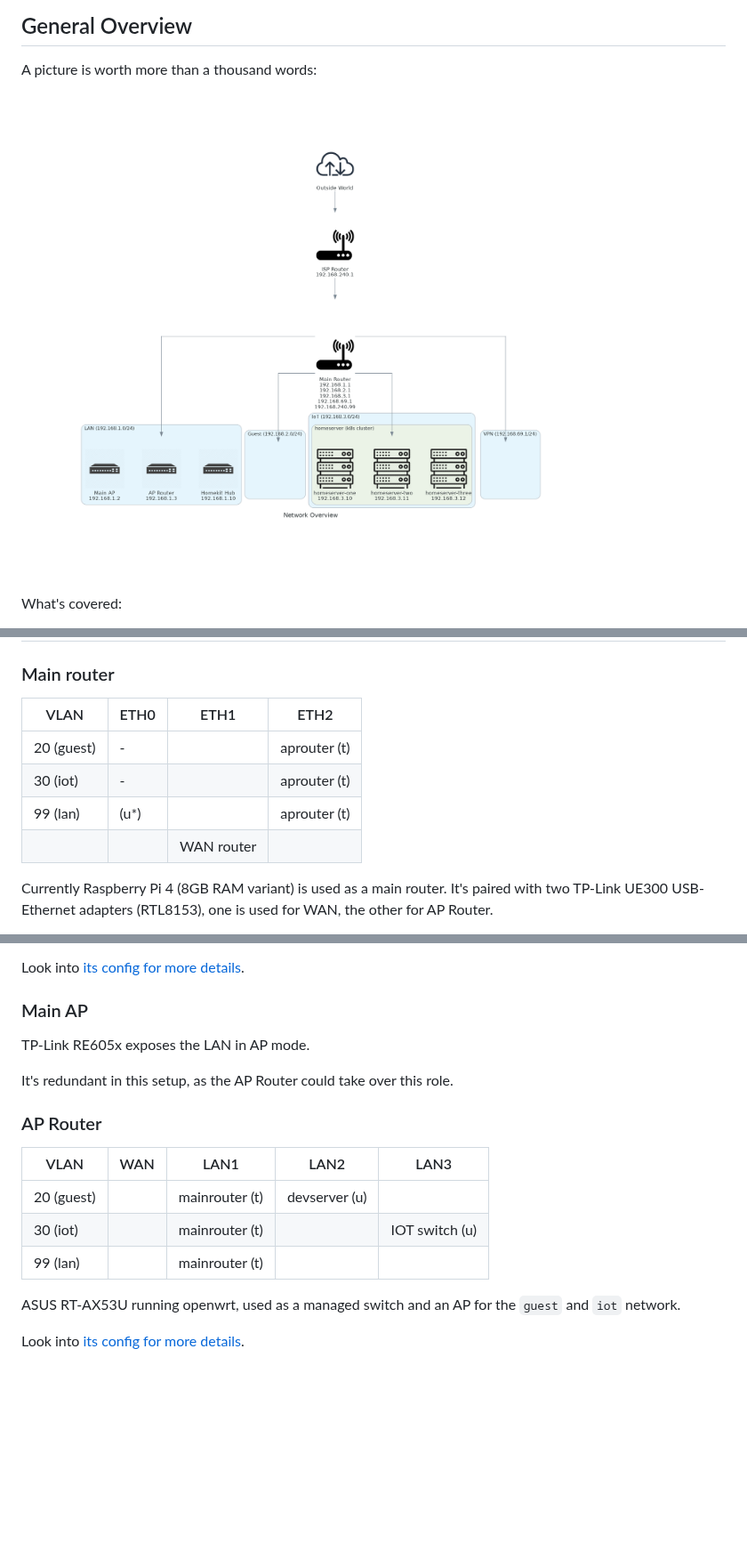
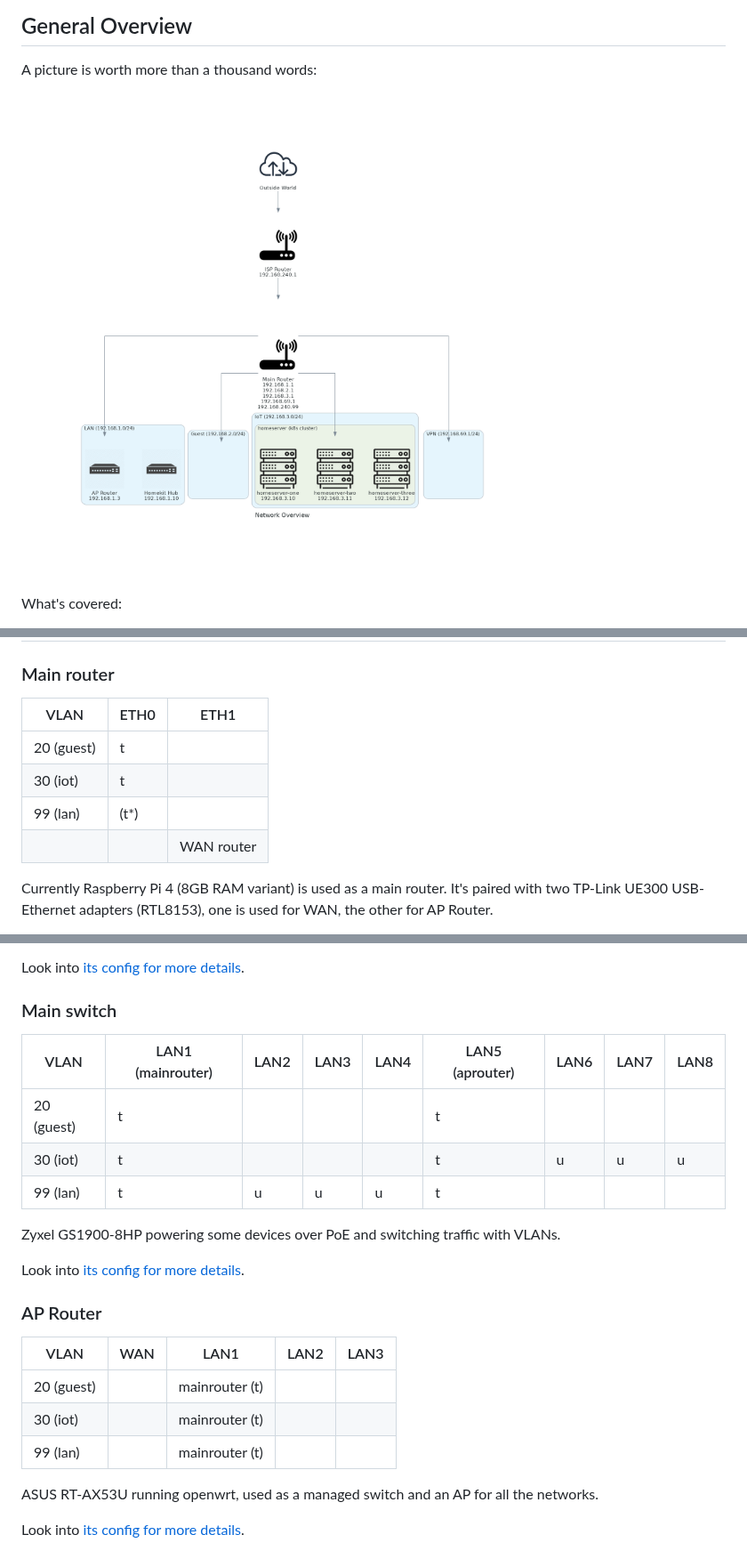
Before and after one commit to dezeroku/network_layout, a Markdown page: README.md, 3 parts joined by grey strips. Shown at 89% size. Rendered like a GitHub page; pictures changed too: docs/diagrams/created/network_overview.png; blank space fills up the shorter version.

Commit message:
README: update after moving hardware to the rack

```diff
--- a/README.md
+++ b/README.md
@@ -57,12 +57,12 @@ This part of the configuration is not covered by this repo.
 
 ### Main router
 
-| VLAN       | ETH0  | ETH1       | ETH2         |
-| ---------- | ----- | ---------- | ------------ |
-| 20 (guest) | -     |            | aprouter (t) |
-| 30 (iot)   | -     |            | aprouter (t) |
-| 99 (lan)   | (u\*) |            | aprouter (t) |
-|            |       | WAN router |              |
+| VLAN       | ETH0  | ETH1       |
+| ---------- | ----- | ---------- |
+| 20 (guest) | t     |            |
+| 30 (iot)   | t     |            |
+| 99 (lan)   | (t\*) |            |
+|            |       | WAN router |
 
 Currently Raspberry Pi 4 (8GB RAM variant) is used as a main router.
 It's paired with two TP-Link UE300 USB-Ethernet adapters (RTL8153), one is used for WAN, the other for AP Router.
@@ -77,20 +77,26 @@ It does all the heavy lifting in this setup:
 
 Look into [its config for more details](build/config/rpi4b/template-variables.yaml).
 
-### Main AP
+### Main switch
 
-TP-Link RE605x exposes the LAN in AP mode.
+| VLAN       | LAN1 (mainrouter) | LAN2 | LAN3 | LAN4 | LAN5 (aprouter) | LAN6 | LAN7 | LAN8 |
+| ---------- | ----------------- | ---- | ---- | ---- | --------------- | ---- | ---- | ---- |
+| 20 (guest) | t                 |      |      |      | t               |      |      |      |
+| 30 (iot)   | t                 |      |      |      | t               | u    | u    | u    |
+| 99 (lan)   | t                 | u    | u    | u    | t               |      |      |      |
 
-It's redundant in this setup, as the AP Router could take over this role.
+Zyxel GS1900-8HP powering some devices over PoE and switching traffic with VLANs.
+
+Look into [its config for more details](build/config/zyxel-gs1900-8hp-v2/template-variables.yaml).
 
 ### AP Router
 
-| VLAN       | WAN | LAN1           | LAN2          | LAN3           |
-| ---------- | --- | -------------- | ------------- | -------------- |
-| 20 (guest) |     | mainrouter (t) | devserver (u) |                |
-| 30 (iot)   |     | mainrouter (t) |               | IOT switch (u) |
-| 99 (lan)   |     | mainrouter (t) |               |                |
+| VLAN       | WAN | LAN1           | LAN2 | LAN3 |
+| ---------- | --- | -------------- | ---- | ---- |
+| 20 (guest) |     | mainrouter (t) |      |      |
+| 30 (iot)   |     | mainrouter (t) |      |      |
+| 99 (lan)   |     | mainrouter (t) |      |      |
 
-ASUS RT-AX53U running openwrt, used as a managed switch and an AP for the `guest` and `iot` network.
+ASUS RT-AX53U running openwrt, used as a managed switch and an AP for all the networks.
 
 Look into [its config for more details](build/config/asus-rt-ax53u/template-variables.yaml).
```
Also changed, not shown: 1 other file.
